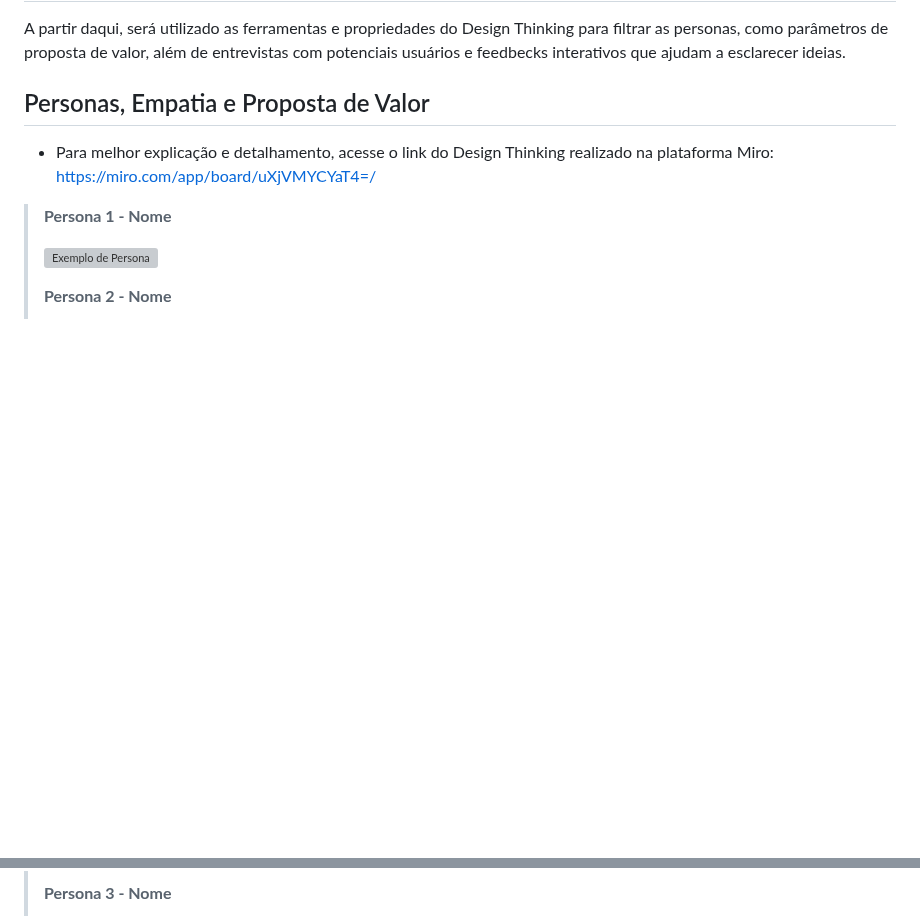
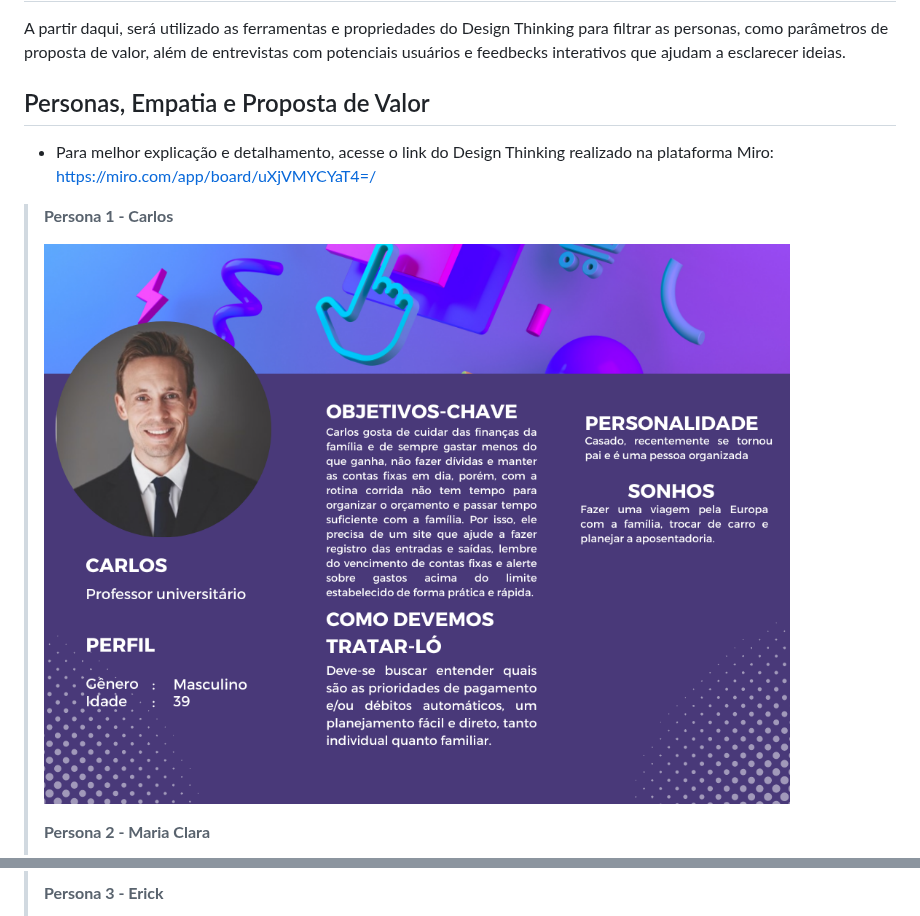
Before and after one commit to ICEI-PUC-Minas-PPLCC-TI/ti-1-ppl-cc-m2-20231-planejamento-financeiro, a Markdown page: docs/relatorio/Relatório Tecnico.md, 2 parts joined by grey strips. GitHub-like rendering; blank space fills up the shorter version; grey boxes are pictures that could not be loaded.

```diff
--- a/docs/relatorio/Relatório Tecnico.md
+++ b/docs/relatorio/Relatório Tecnico.md
@@ -68,9 +68,9 @@ A partir daqui, será utilizado as ferramentas e propriedades do Design Thinking
 
 ## Personas, Empatia e Proposta de Valor
 * Para melhor explicação e detalhamento, acesse o link do Design Thinking realizado na plataforma Miro: https://miro.com/app/board/uXjVMYCYaT4=/
-> **Persona 1 - Nome**
+> **Persona 1 - Carlos**
 >
-> ![Exemplo de Persona](images/persona.png)
+> ![Exemplo de Persona](images/Persona.png)
 >
-> **Persona 2 - Nome**
+> **Persona 2 - Maria Clara**
 >
@@ -78,3 +78,3 @@ A partir daqui, será utilizado as ferramentas e propriedades do Design Thinking
 >
-> **Persona 3 - Nome**
+> **Persona 3 - Erick**
 >
```
Also changed, not shown: other parts of docs/relatorio/Relatório Tecnico.md (+2 -2 lines).
